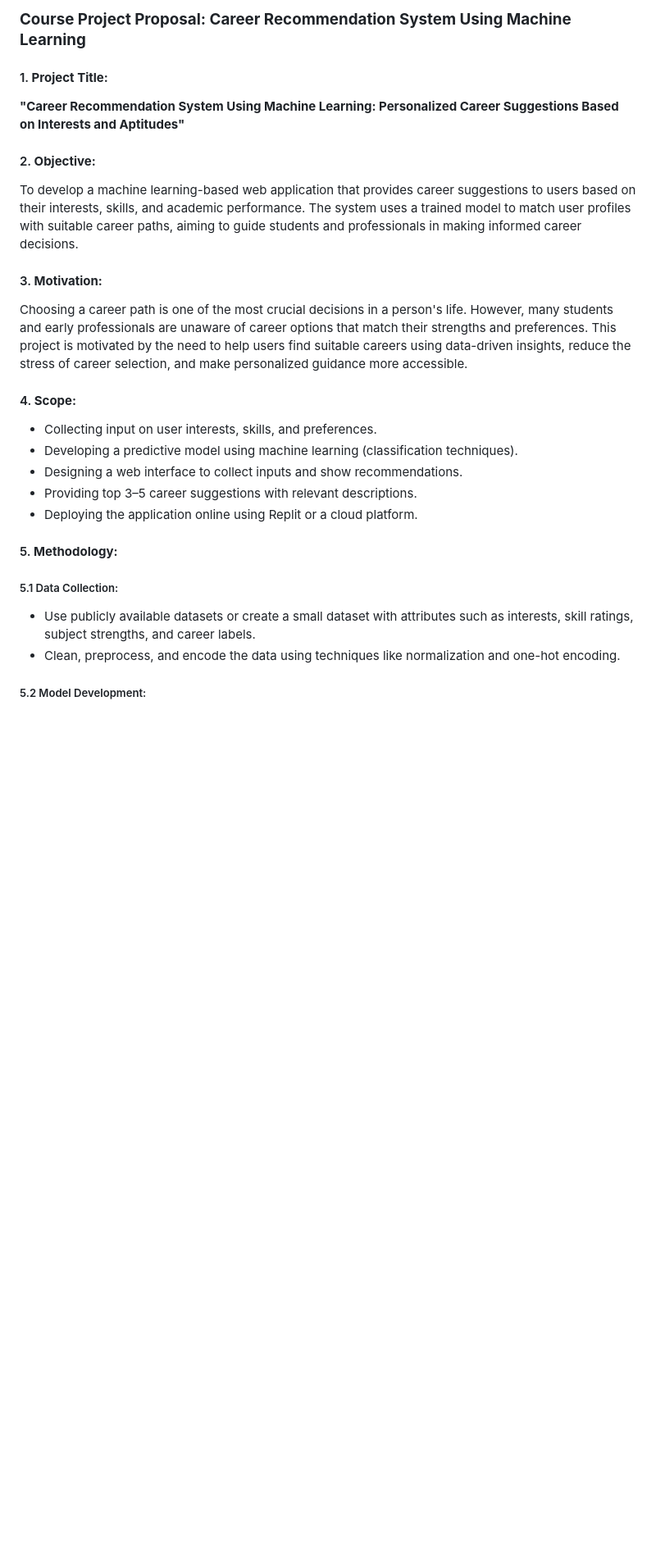
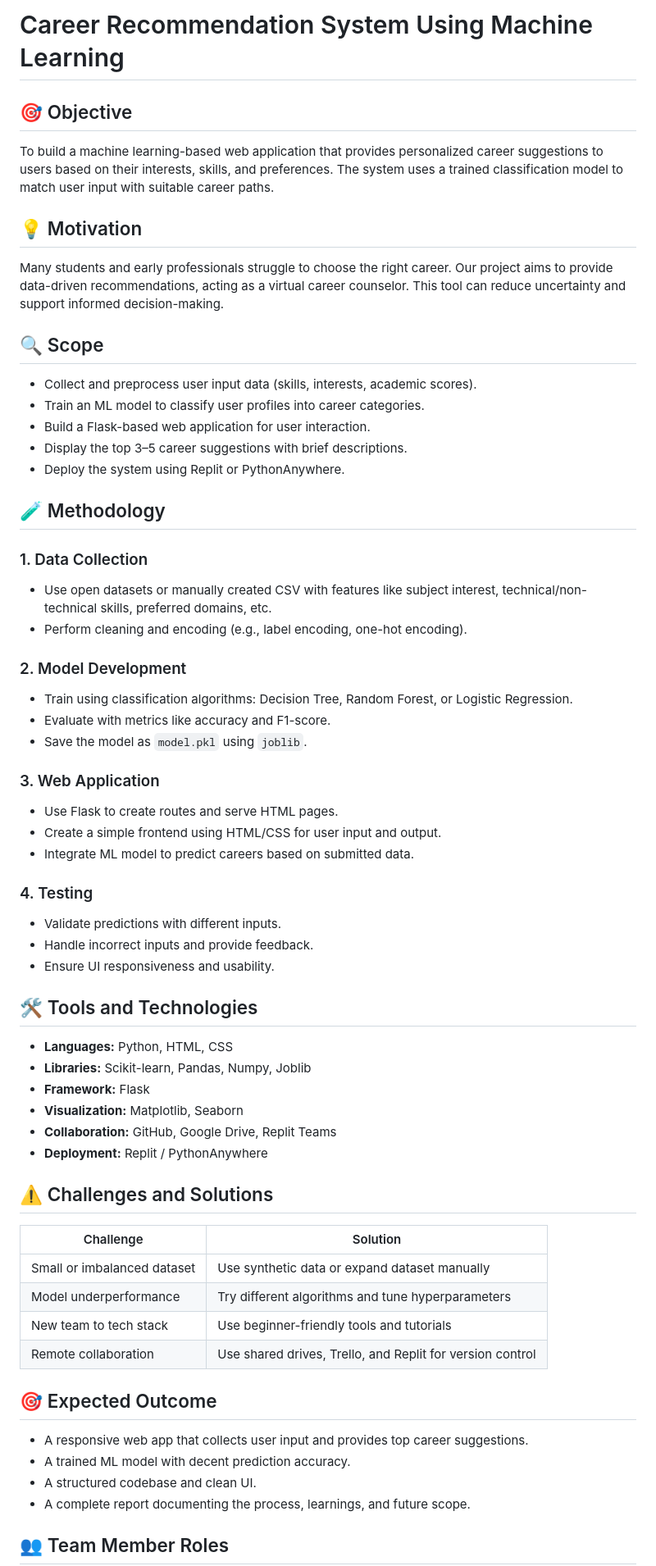
Before and after one commit to Samrudh9/career-recommendation-system, a Markdown page: README.md, the part around the change printed below. Shown: that part at 82% size. Drawn GitHub-style; blank space fills up the shorter version.

```diff
--- a/README.md
+++ b/README.md
@@ -1,31 +1,60 @@
-### **Course Project Proposal: Career Recommendation System Using Machine Learning**
+# Career Recommendation System Using Machine Learning
 
-#### 1. **Project Title:**
+## 🎯 Objective
+To build a machine learning-based web application that provides personalized career suggestions to users based on their interests, skills, and preferences. The system uses a trained classification model to match user input with suitable career paths.
 
-**"Career Recommendation System Using Machine Learning: Personalized Career Suggestions Based on Interests and Aptitudes"**
+## 💡 Motivation
+Many students and early professionals struggle to choose the right career. Our project aims to provide data-driven recommendations, acting as a virtual career counselor. This tool can reduce uncertainty and support informed decision-making.
 
-#### 2. **Objective:**
+## 🔍 Scope
+- Collect and preprocess user input data (skills, interests, academic scores).
+- Train an ML model to classify user profiles into career categories.
+- Build a Flask-based web application for user interaction.
+- Display the top 3–5 career suggestions with brief descriptions.
+- Deploy the system using Replit or PythonAnywhere.
 
-To develop a machine learning-based web application that provides career suggestions to users based on their interests, skills, and academic performance. The system uses a trained model to match user profiles with suitable career paths, aiming to guide students and professionals in making informed career decisions.
+## 🧪 Methodology
 
-#### 3. **Motivation:**
+### 1. Data Collection
+- Use open datasets or manually created CSV with features like subject interest, technical/non-technical skills, preferred domains, etc.
+- Perform cleaning and encoding (e.g., label encoding, one-hot encoding).
 
-Choosing a career path is one of the most crucial decisions in a person's life. However, many students and early professionals are unaware of career options that match their strengths and preferences. This project is motivated by the need to help users find suitable careers using data-driven insights, reduce the stress of career selection, and make personalized guidance more accessible.
+### 2. Model Development
+- Train using classification algorithms: Decision Tree, Random Forest, or Logistic Regression.
+- Evaluate with metrics like accuracy and F1-score.
+- Save the model as `model.pkl` using `joblib`.
 
-#### 4. **Scope:**
+### 3. Web Application
+- Use Flask to create routes and serve HTML pages.
+- Create a simple frontend using HTML/CSS for user input and output.
+- Integrate ML model to predict careers based on submitted data.
 
-* Collecting input on user interests, skills, and preferences.
-* Developing a predictive model using machine learning (classification techniques).
-* Designing a web interface to collect inputs and show recommendations.
-* Providing top 3–5 career suggestions with relevant descriptions.
-* Deploying the application online using Replit or a cloud platform.
+### 4. Testing
+- Validate predictions with different inputs.
+- Handle incorrect inputs and provide feedback.
+- Ensure UI responsiveness and usability.
 
-#### 5. **Methodology:**
+## 🛠️ Tools and Technologies
+- **Languages:** Python, HTML, CSS
+- **Libraries:** Scikit-learn, Pandas, Numpy, Joblib
+- **Framework:** Flask
+- **Visualization:** Matplotlib, Seaborn
+- **Collaboration:** GitHub, Google Drive, Replit Teams
+- **Deployment:** Replit / PythonAnywhere
 
-##### 5.1 Data Collection:
+## ⚠️ Challenges and Solutions
+| Challenge | Solution |
+|----------|----------|
+| Small or imbalanced dataset | Use synthetic data or expand dataset manually |
+| Model underperformance | Try different algorithms and tune hyperparameters |
+| New team to tech stack | Use beginner-friendly tools and tutorials |
+| Remote collaboration | Use shared drives, Trello, and Replit for version control |
 
-* Use publicly available datasets or create a small dataset with attributes such as interests, skill ratings, subject strengths, and career labels.
-* Clean, preprocess, and encode the data using techniques like normalization and one-hot encoding.
+## 🎯 Expected Outcome
+- A responsive web app that collects user input and provides top career suggestions.
+- A trained ML model with decent prediction accuracy.
+- A structured codebase and clean UI.
+- A complete report documenting the process, learnings, and future scope.
 
-##### 5.2 Model Development:
+## 👥 Team Member Roles
 
```
Also changed, not shown: other parts of README.md (+24 -83 lines).
